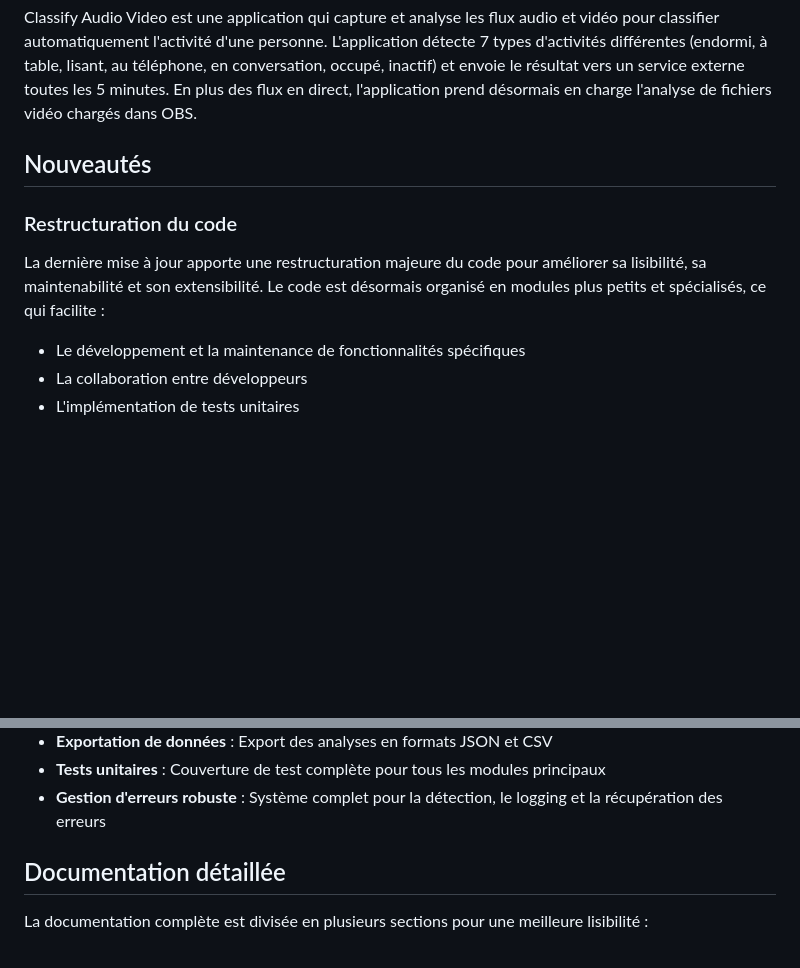
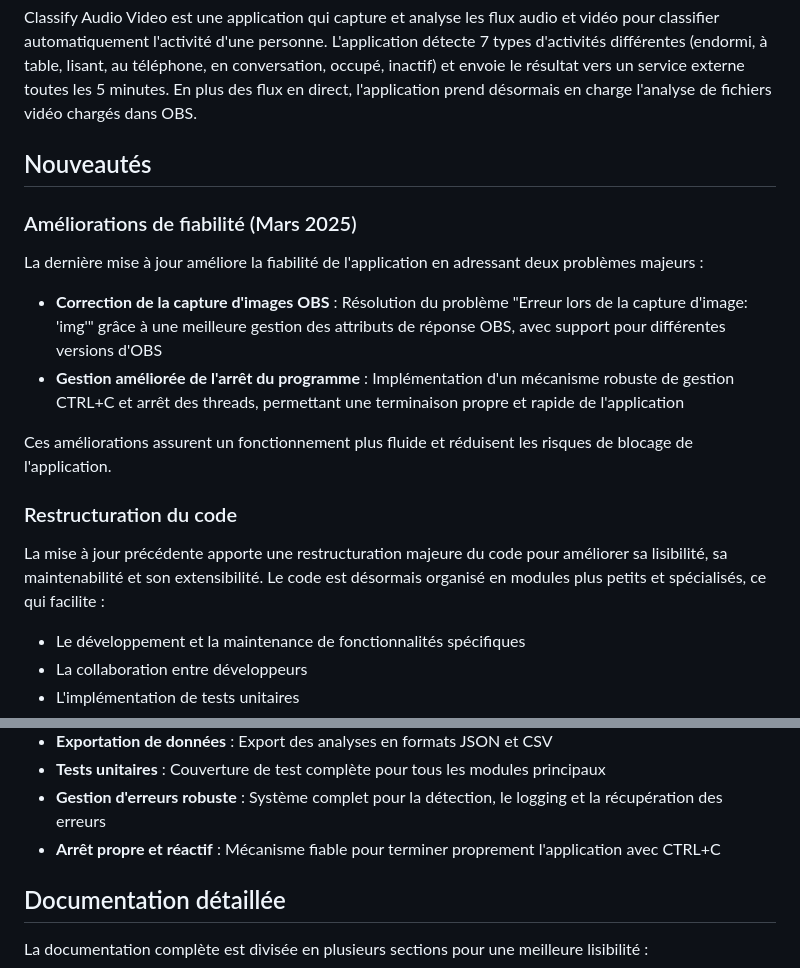
Before and after one commit to rbaudu/classify-audio-video, a Markdown page: README.md, 2 parts joined by grey strips. Drawn GitHub-style; blank space fills up the shorter version.

Commit message:
Mise à jour du README avec les informations sur les dernières corrections
Ajout d'une section "Améliorations de fiabilité (Mars 2025)" pour décrire :
- La correction du problème de capture d'image OBS
- L'amélioration de la gestion de l'arrêt du programme avec CTRL+C
- Ajout de "Arrêt propre et réactif" dans les fonctionnalités principales

```diff
--- a/README.md
+++ b/README.md
@@ -5,8 +5,15 @@ Classify Audio Video est une application qui capture et analyse les flux audio e
 
 ## Nouveautés
 
+### Améliorations de fiabilité (Mars 2025)
+La dernière mise à jour améliore la fiabilité de l'application en adressant deux problèmes majeurs :
+- **Correction de la capture d'images OBS** : Résolution du problème "Erreur lors de la capture d'image: 'img'" grâce à une meilleure gestion des attributs de réponse OBS, avec support pour différentes versions d'OBS
+- **Gestion améliorée de l'arrêt du programme** : Implémentation d'un mécanisme robuste de gestion CTRL+C et arrêt des threads, permettant une terminaison propre et rapide de l'application
+
+Ces améliorations assurent un fonctionnement plus fluide et réduisent les risques de blocage de l'application.
+
 ### Restructuration du code
-La dernière mise à jour apporte une restructuration majeure du code pour améliorer sa lisibilité, sa maintenabilité et son extensibilité. Le code est désormais organisé en modules plus petits et spécialisés, ce qui facilite :
+La mise à jour précédente apporte une restructuration majeure du code pour améliorer sa lisibilité, sa maintenabilité et son extensibilité. Le code est désormais organisé en modules plus petits et spécialisés, ce qui facilite :
 - Le développement et la maintenance de fonctionnalités spécifiques
 - La collaboration entre développeurs
 - L'implémentation de tests unitaires
@@ -61,6 +68,7 @@ Un système robuste de gestion d'erreurs a été implémenté pour améliorer la
 - **Exportation de données** : Export des analyses en formats JSON et CSV
 - **Tests unitaires** : Couverture de test complète pour tous les modules principaux
 - **Gestion d'erreurs robuste** : Système complet pour la détection, le logging et la récupération des erreurs
+- **Arrêt propre et réactif** : Mécanisme fiable pour terminer proprement l'application avec CTRL+C
 
 ## Documentation détaillée
 
```
